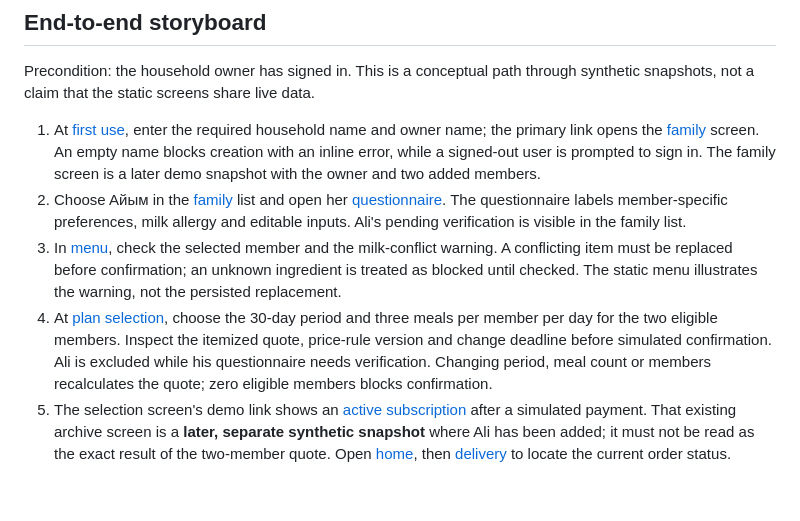
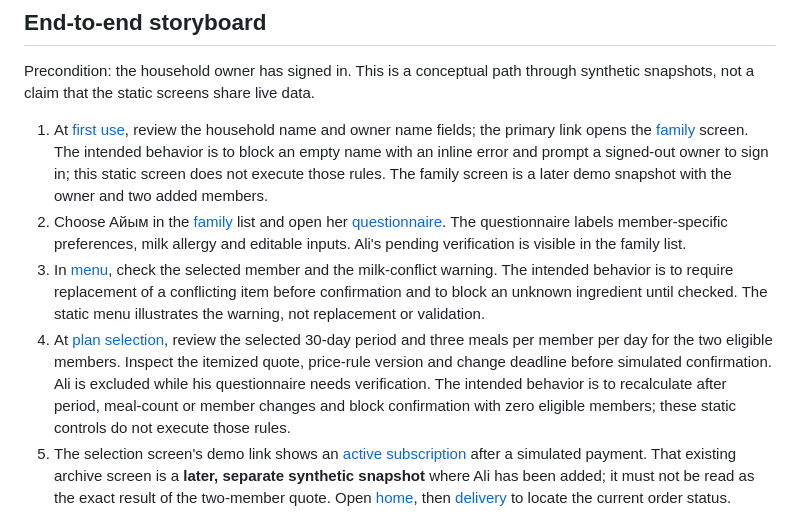
Before and after one commit to Balgyn15/jantok-food-diploma, a Markdown page: docs/UX_PROTOTYPE.md, the part around the change. Drawn GitHub-style; blank space fills up the shorter version.

Commit message:
JANTOK-8 Clarify static prototype behavior

```diff
--- a/docs/UX_PROTOTYPE.md
+++ b/docs/UX_PROTOTYPE.md
@@ -34,10 +34,10 @@ To regenerate a preview locally, open its HTML in a 390 × 844 browser viewport
 
 Precondition: the household owner has signed in. This is a conceptual path through synthetic snapshots, not a claim that the static screens share live data.
 
-1. At [first use](../prototype/screens/00-onboarding.html), enter the required household name and owner name; the primary link opens the [family](../prototype/screens/02-family.html) screen. An empty name blocks creation with an inline error, while a signed-out user is prompted to sign in. The family screen is a later demo snapshot with the owner and two added members.
+1. At [first use](../prototype/screens/00-onboarding.html), review the household name and owner name fields; the primary link opens the [family](../prototype/screens/02-family.html) screen. The intended behavior is to block an empty name with an inline error and prompt a signed-out owner to sign in; this static screen does not execute those rules. The family screen is a later demo snapshot with the owner and two added members.
 2. Choose Aйым in the [family](../prototype/screens/02-family.html) list and open her [questionnaire](../prototype/screens/03-questionnaire.html). The questionnaire labels member-specific preferences, milk allergy and editable inputs. Ali's pending verification is visible in the family list.
-3. In [menu](../prototype/screens/04-menu.html), check the selected member and the milk-conflict warning. A conflicting item must be replaced before confirmation; an unknown ingredient is treated as blocked until checked. The static menu illustrates the warning, not the persisted replacement.
-4. At [plan selection](../prototype/screens/04a-plan-selection.html), choose the 30-day period and three meals per member per day for the two eligible members. Inspect the itemized quote, price-rule version and change deadline before simulated confirmation. Ali is excluded while his questionnaire needs verification. Changing period, meal count or members recalculates the quote; zero eligible members blocks confirmation.
+3. In [menu](../prototype/screens/04-menu.html), check the selected member and the milk-conflict warning. The intended behavior is to require replacement of a conflicting item before confirmation and to block an unknown ingredient until checked. The static menu illustrates the warning, not replacement or validation.
+4. At [plan selection](../prototype/screens/04a-plan-selection.html), review the selected 30-day period and three meals per member per day for the two eligible members. Inspect the itemized quote, price-rule version and change deadline before simulated confirmation. Ali is excluded while his questionnaire needs verification. The intended behavior is to recalculate after period, meal-count or member changes and block confirmation with zero eligible members; these static controls do not execute those rules.
 5. The selection screen's demo link shows an [active subscription](../prototype/screens/05-subscription.html) after a simulated payment. That existing archive screen is a **later, separate synthetic snapshot** where Ali has been added; it must not be read as the exact result of the two-member quote. Open [home](../prototype/screens/01-home.html), then [delivery](../prototype/screens/06-delivery.html) to locate the current order status.
 
 The document links every screen in order. The two new screens also link to the next stage; buttons in the original six HTML mockups remain visual controls. No payment is executed and no data is persisted.
```
